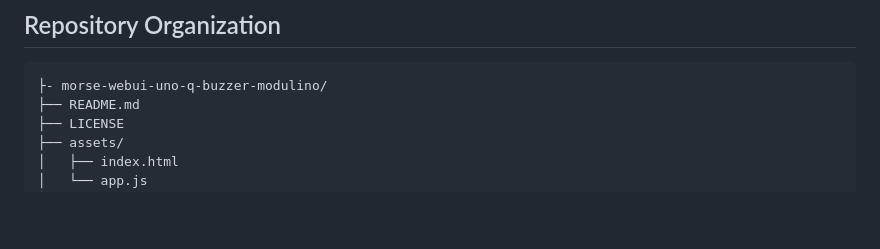
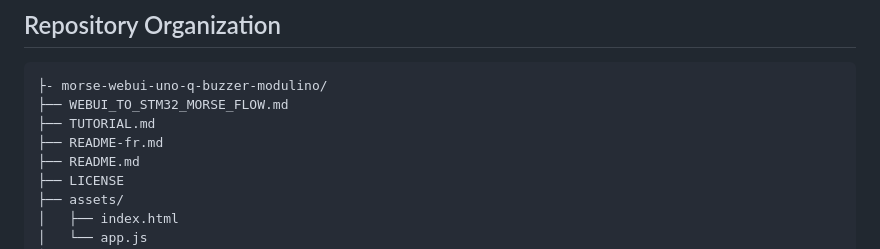
Before and after one commit to philippe86220/morse-webui-unoq-buzzer-modulino, a Markdown page: README.md, the part around the change. Drawn GitHub-style; blank space fills up the shorter version.

````diff
--- a/README.md
+++ b/README.md
@@ -72,6 +72,9 @@ This clear separation provides:
 
 ```
 ├- morse-webui-uno-q-buzzer-modulino/
+├── WEBUI_TO_STM32_MORSE_FLOW.md
+├── TUTORIAL.md
+├── README-fr.md
 ├── README.md
 ├── LICENSE
 ├── assets/
````
